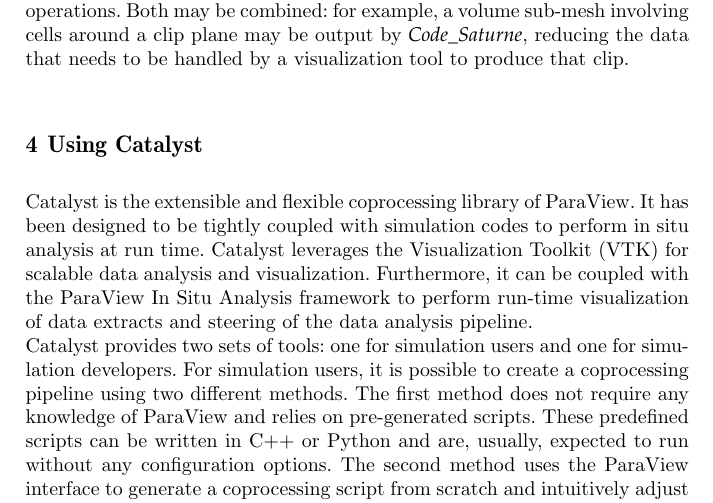
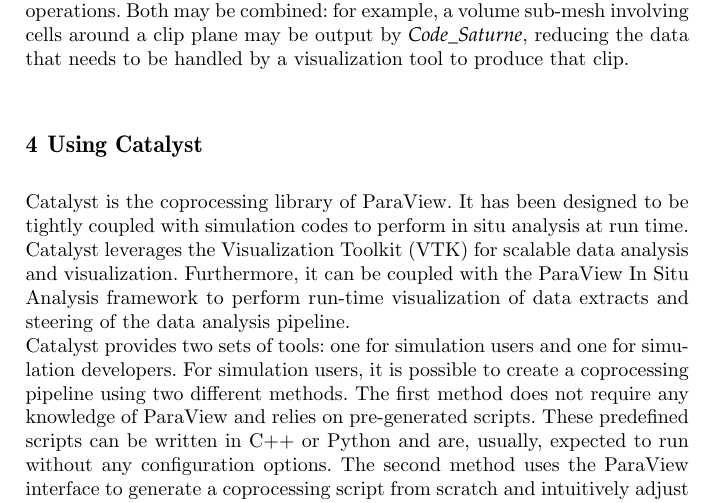
Before and after one commit to Agyar/cs_catalyst_chapter, a LaTeX document (chapter.tex, which reads using_catalyst.tex): part of page 6 of 15, cut so that both start at the same text. Compiled offline with pdfLaTeX.

Commit message:
maj from alejandro

```diff
--- a/using_catalyst.tex
+++ b/using_catalyst.tex
@@ -1,7 +1,7 @@
 \section{Using Catalyst}
 \label{sec:catalyst}
 
-Catalyst is the extensible and flexible coprocessing library of ParaView.
+Catalyst is the coprocessing library of ParaView.
 It has been designed to be tightly coupled with simulation codes to perform in situ analysis at run time.
 Catalyst leverages the Visualization Toolkit (VTK) for scalable data analysis and visualization. Furthermore, it can be coupled with the ParaView In Situ Analysis framework to perform run-time visualization of data extracts and steering of the data analysis pipeline.
 
```
